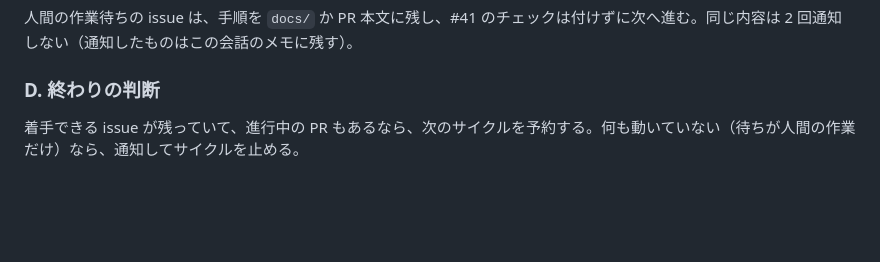
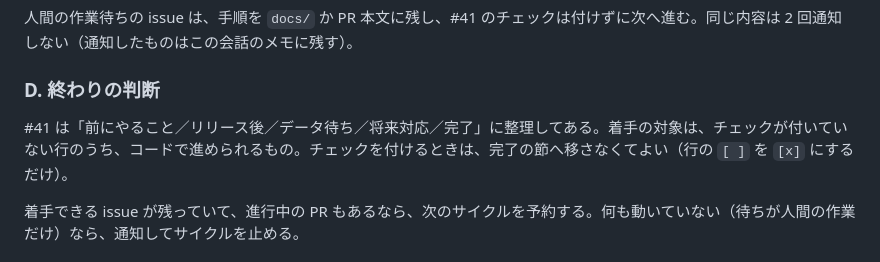
Before and after one commit to tomoki33/plate, a Markdown page: .claude/commands/autopilot.md, the part around the change. Rendered like a GitHub page; blank space fills up the shorter version.

Commit message:
autopilot: note the reorganized roadmap
Co-Authored-By: Claude Sonnet 5.5 <noreply@anthropic.com>

```diff
--- a/.claude/commands/autopilot.md
+++ b/.claude/commands/autopilot.md
@@ -34,6 +34,8 @@ description: ロードマップ #41 の issue を、着手→PR→Copilot 指摘
 人間の作業待ちの issue は、手順を `docs/` か PR 本文に残し、#41 のチェックは付けずに次へ進む。同じ内容は 2 回通知しない（通知したものはこの会話のメモに残す）。
 
 ### D. 終わりの判断
+#41 は「前にやること／リリース後／データ待ち／将来対応／完了」に整理してある。着手の対象は、チェックが付いていない行のうち、コードで進められるもの。チェックを付けるときは、完了の節へ移さなくてよい（行の `[ ]` を `[x]` にするだけ）。
+
 着手できる issue が残っていて、進行中の PR もあるなら、次のサイクルを予約する。何も動いていない（待ちが人間の作業だけ）なら、通知してサイクルを止める。
 
 ## issue を閉じてよいかの判断
```
